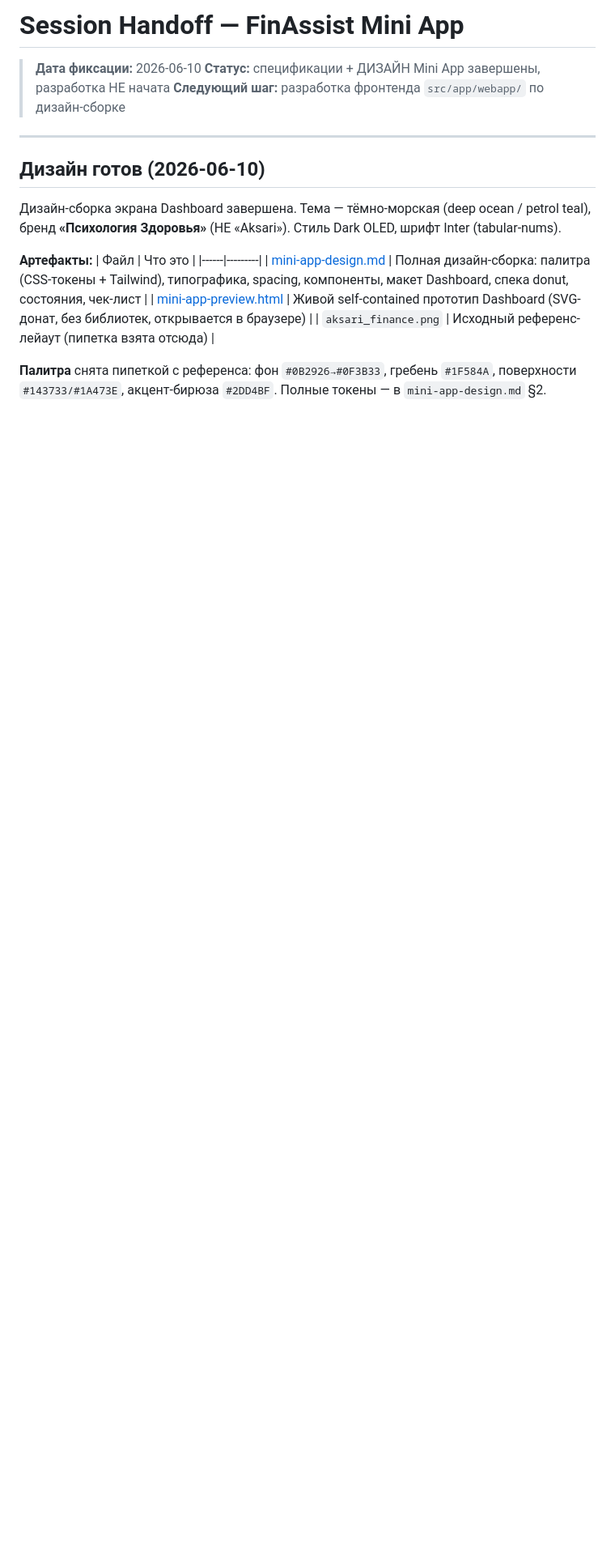
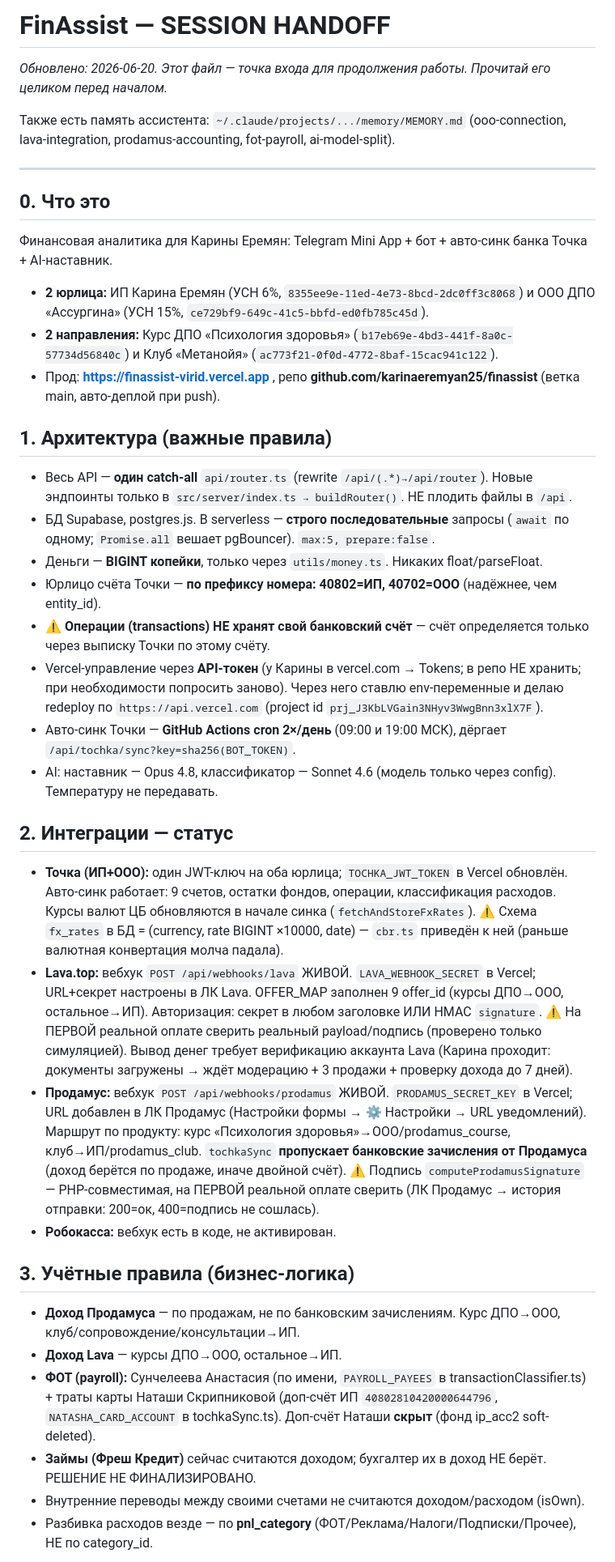
Before and after one commit to karinaeremyan25/finassist, a Markdown page: SESSION_HANDOFF.md, the part around one of its changes. Shown at 81% size. GitHub-like rendering; blank space fills up the shorter version.

```diff
--- a/SESSION_HANDOFF.md
+++ b/SESSION_HANDOFF.md
@@ -1,21 +1,38 @@
-# Session Handoff — FinAssist Mini App
+# FinAssist — SESSION HANDOFF
 
-> **Дата фиксации:** 2026-06-10
-> **Статус:** спецификации + ДИЗАЙН Mini App завершены, разработка НЕ начата
-> **Следующий шаг:** разработка фронтенда `src/app/webapp/` по дизайн-сборке
+_Обновлено: 2026-06-20. Этот файл — точка входа для продолжения работы. Прочитай его целиком перед началом._
+
+Также есть память ассистента: `~/.claude/projects/.../memory/MEMORY.md` (ooo-connection, lava-integration, prodamus-accounting, fot-payroll, ai-model-split).
 
 ---
 
-## Дизайн готов (2026-06-10)
+## 0. Что это
+Финансовая аналитика для Карины Еремян: Telegram Mini App + бот + авто-синк банка Точка + AI-наставник.
+- **2 юрлица:** ИП Карина Еремян (УСН 6%, `8355ee9e-11ed-4e73-8bcd-2dc0ff3c8068`) и ООО ДПО «Ассургина» (УСН 15%, `ce729bf9-649c-41c5-bbfd-ed0fb785c45d`).
+- **2 направления:** Курс ДПО «Психология здоровья» (`b17eb69e-4bd3-441f-8a0c-57734d56840c`) и Клуб «Метанойя» (`ac773f21-0f0d-4772-8baf-15cac941c122`).
+- Прод: **https://finassist-virid.vercel.app** , репо **github.com/karinaeremyan25/finassist** (ветка main, авто-деплой при push).
 
-Дизайн-сборка экрана Dashboard завершена. Тема — тёмно-морская (deep ocean / petrol teal), бренд **«Психология Здоровья»** (НЕ «Aksari»). Стиль Dark OLED, шрифт Inter (tabular-nums).
+## 1. Архитектура (важные правила)
+- Весь API — **один catch-all** `api/router.ts` (rewrite `/api/(.*)→/api/router`). Новые эндпоинты только в `src/server/index.ts → buildRouter()`. НЕ плодить файлы в `/api`.
+- БД Supabase, postgres.js. В serverless — **строго последовательные** запросы (`await` по одному; `Promise.all` вешает pgBouncer). `max:5, prepare:false`.
+- Деньги — **BIGINT копейки**, только через `utils/money.ts`. Никаких float/parseFloat.
+- Юрлицо счёта Точки — **по префиксу номера: 40802=ИП, 40702=ООО** (надёжнее, чем entity_id).
+- ⚠️ **Операции (transactions) НЕ хранят свой банковский счёт** — счёт определяется только через выписку Точки по этому счёту.
+- Vercel-управление через **API-токен** (у Карины в vercel.com → Tokens; в репо НЕ хранить; при необходимости попросить заново). Через него ставлю env-переменные и делаю redeploy по `https://api.vercel.com` (project id `prj_J3KbLVGain3NHyv3WwgBnn3xlX7F`).
+- Авто-синк Точки — **GitHub Actions cron 2×/день** (09:00 и 19:00 МСК), дёргает `/api/tochka/sync?key=sha256(BOT_TOKEN)`.
+- AI: наставник — Opus 4.8, классификатор — Sonnet 4.6 (модель только через config). Температуру не передавать.
 
-**Артефакты:**
-| Файл | Что это |
-|------|---------|
-| [mini-app-design.md](mini-app-design.md) | Полная дизайн-сборка: палитра (CSS-токены + Tailwind), типографика, spacing, компоненты, макет Dashboard, спека donut, состояния, чек-лист |
-| [mini-app-preview.html](mini-app-preview.html) | Живой self-contained прототип Dashboard (SVG-донат, без библиотек, открывается в браузере) |
-| `aksari_finance.png` | Исходный референс-лейаут (пипетка взята отсюда) |
+## 2. Интеграции — статус
+- **Точка (ИП+ООО):** один JWT-ключ на оба юрлица; `TOCHKA_JWT_TOKEN` в Vercel обновлён. Авто-синк работает: 9 счетов, остатки фондов, операции, классификация расходов. Курсы валют ЦБ обновляются в начале синка (`fetchAndStoreFxRates`). ⚠️ Схема `fx_rates` в БД = (currency, rate BIGINT ×10000, date) — `cbr.ts` приведён к ней (раньше валютная конвертация молча падала).
+- **Lava.top:** вебхук `POST /api/webhooks/lava` ЖИВОЙ. `LAVA_WEBHOOK_SECRET` в Vercel; URL+секрет настроены в ЛК Lava. OFFER_MAP заполнен 9 offer_id (курсы ДПО→ООО, остальное→ИП). Авторизация: секрет в любом заголовке ИЛИ HMAC `signature`. ⚠️ На ПЕРВОЙ реальной оплате сверить реальный payload/подпись (проверено только симуляцией). Вывод денег требует верификацию аккаунта Lava (Карина проходит: документы загружены → ждёт модерацию + 3 продажи + проверку дохода до 7 дней).
+- **Продамус:** вебхук `POST /api/webhooks/prodamus` ЖИВОЙ. `PRODAMUS_SECRET_KEY` в Vercel; URL добавлен в ЛК Продамус (Настройки формы → ⚙ Настройки → URL уведомлений). Маршрут по продукту: курс «Психология здоровья»→ООО/prodamus_course, клуб→ИП/prodamus_club. `tochkaSync` **пропускает банковские зачисления от Продамуса** (доход берётся по продаже, иначе двойной счёт). ⚠️ Подпись `computeProdamusSignature` — PHP-совместимая, на ПЕРВОЙ реальной оплате сверить (ЛК Продамус → история отправки: 200=ок, 400=подпись не сошлась).
+- **Робокасса:** вебхук есть в коде, не активирован.
 
-**Палитра** снята пипеткой с референса: фон `#0B2926→#0F3B33`, гребень `#1F584A`, поверхности `#143733/#1A473E`, акцент-бирюза `#2DD4BF`. Полные токены — в `mini-app-design.md` §2.
+## 3. Учётные правила (бизнес-логика)
+- **Доход Продамуса** — по продажам, не по банковским зачислениям. Курс ДПО→ООО, клуб/сопровождение/консультации→ИП.
+- **Доход Lava** — курсы ДПО→ООО, остальное→ИП.
+- **ФОТ (payroll):** Сунчелеева Анастасия (по имени, `PAYROLL_PAYEES` в transactionClassifier.ts) + траты карты Наташи Скрипниковой (доп-счёт ИП `40802810420000644796`, `NATASHA_CARD_ACCOUNT` в tochkaSync.ts). Доп-счёт Наташи **скрыт** (фонд ip_acc2 soft-deleted).
+- **Займы (Фреш Кредит)** сейчас считаются доходом; бухгалтер их в доход НЕ берёт. РЕШЕНИЕ НЕ ФИНАЛИЗИРОВАНО.
+- Внутренние переводы между своими счетами не считаются доходом/расходом (isOwn).
+- Разбивка расходов везде — по **pnl_category** (ФОТ/Реклама/Налоги/Подписки/Прочее), НЕ по category_id.
 
```
Also changed, not shown: other parts of SESSION_HANDOFF.md (+35 -82 lines).
